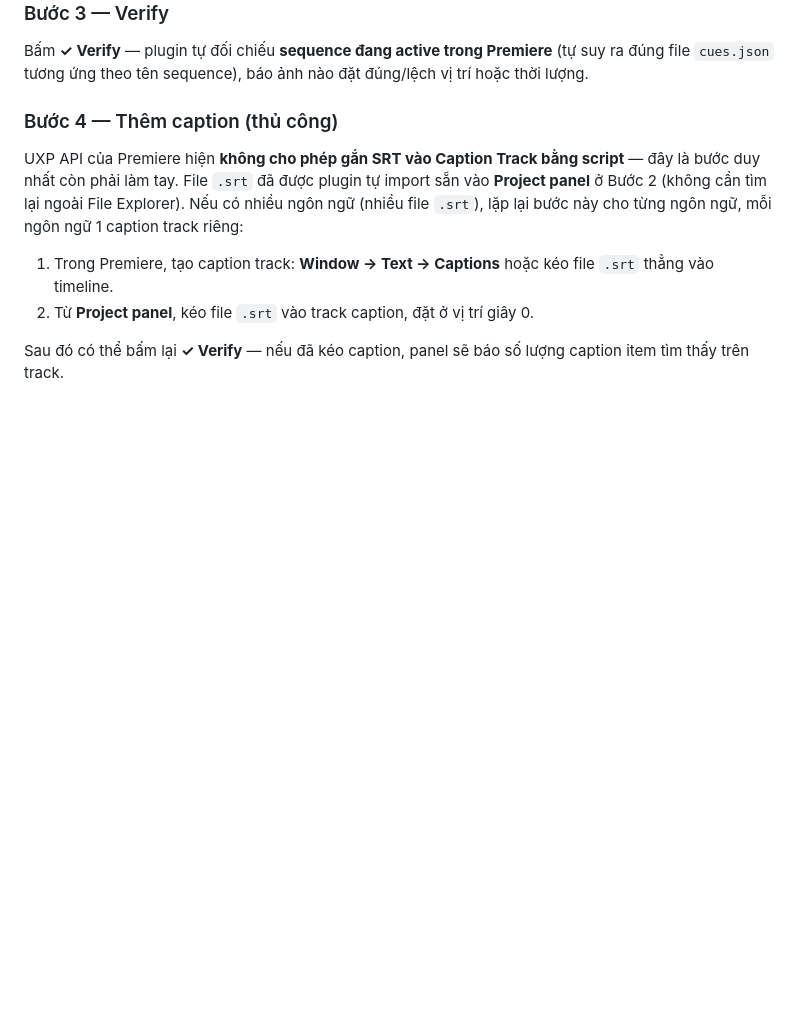
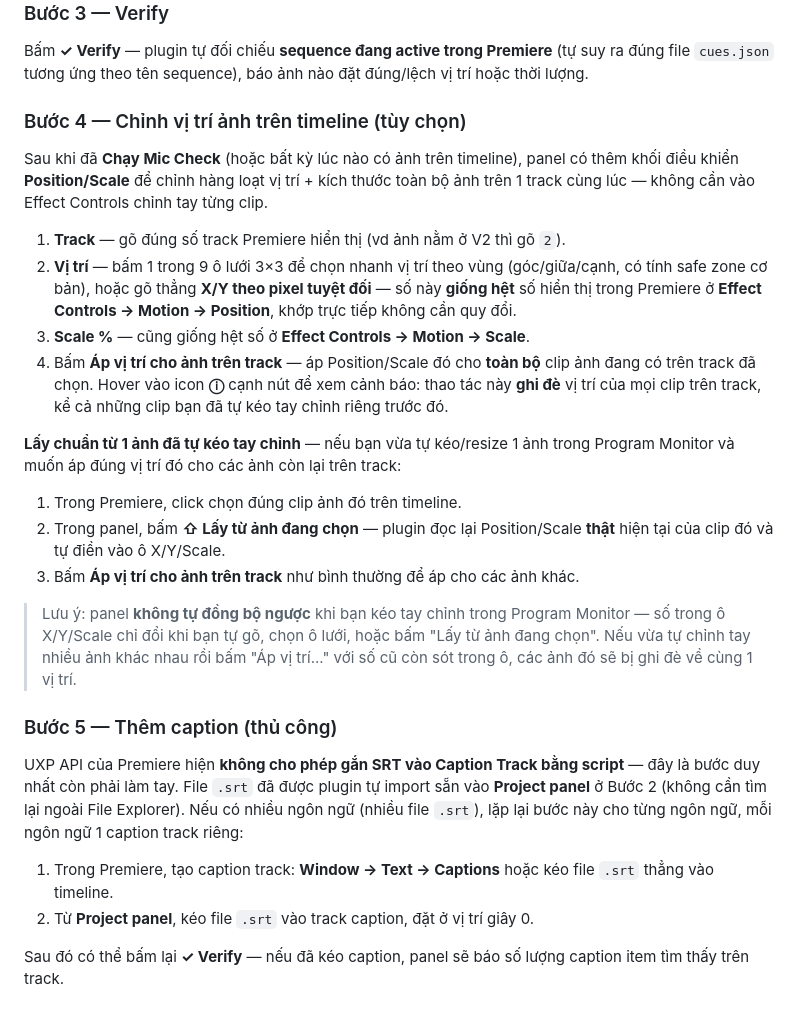
Before and after one commit to hongvietdoan-byte/VIP-MCP-premiere-Pro, a Markdown page: mic-check-plugin/README.md, the part around the change. GitHub-like rendering; blank space fills up the shorter version.

Commit message:
Document position/scale layout feature in mic-check-plugin README
Co-Authored-By: Claude Sonnet 5 <noreply@anthropic.com>

```diff
--- a/mic-check-plugin/README.md
+++ b/mic-check-plugin/README.md
@@ -91,7 +91,23 @@ scripts/Chuyen_Doi_File_Mic_Check.exe --input "duong/dan/file.docx" --out-dir "t
 
 Bấm **✓ Verify** — plugin tự đối chiếu **sequence đang active trong Premiere** (tự suy ra đúng file `cues.json` tương ứng theo tên sequence), báo ảnh nào đặt đúng/lệch vị trí hoặc thời lượng.
 
-### Bước 4 — Thêm caption (thủ công)
+### Bước 4 — Chỉnh vị trí ảnh trên timeline (tùy chọn)
+
+Sau khi đã **Chạy Mic Check** (hoặc bất kỳ lúc nào có ảnh trên timeline), panel có thêm khối điều khiển **Position/Scale** để chỉnh hàng loạt vị trí + kích thước toàn bộ ảnh trên 1 track cùng lúc — không cần vào Effect Controls chỉnh tay từng clip.
+
+1. **Track** — gõ đúng số track Premiere hiển thị (vd ảnh nằm ở V2 thì gõ `2`).
+2. **Vị trí** — bấm 1 trong 9 ô lưới 3×3 để chọn nhanh vị trí theo vùng (góc/giữa/cạnh, có tính safe zone cơ bản), hoặc gõ thẳng **X/Y theo pixel tuyệt đối** — số này **giống hệt** số hiển thị trong Premiere ở **Effect Controls → Motion → Position**, khớp trực tiếp không cần quy đổi.
+3. **Scale %** — cũng giống hệt số ở **Effect Controls → Motion → Scale**.
+4. Bấm **Áp vị trí cho ảnh trên track** — áp Position/Scale đó cho **toàn bộ** clip ảnh đang có trên track đã chọn. Hover vào icon **ⓘ** cạnh nút để xem cảnh báo: thao tác này **ghi đè** vị trí của mọi clip trên track, kể cả những clip bạn đã tự kéo tay chỉnh riêng trước đó.
+
+**Lấy chuẩn từ 1 ảnh đã tự kéo tay chỉnh** — nếu bạn vừa tự kéo/resize 1 ảnh trong Program Monitor và muốn áp đúng vị trí đó cho các ảnh còn lại trên track:
+1. Trong Premiere, click chọn đúng clip ảnh đó trên timeline.
+2. Trong panel, bấm **⇧ Lấy từ ảnh đang chọn** — plugin đọc lại Position/Scale **thật** hiện tại của clip đó và tự điền vào ô X/Y/Scale.
+3. Bấm **Áp vị trí cho ảnh trên track** như bình thường để áp cho các ảnh khác.
+
+> Lưu ý: panel **không tự đồng bộ ngược** khi bạn kéo tay chỉnh trong Program Monitor — số trong ô X/Y/Scale chỉ đổi khi bạn tự gõ, chọn ô lưới, hoặc bấm "Lấy từ ảnh đang chọn". Nếu vừa tự chỉnh tay nhiều ảnh khác nhau rồi bấm "Áp vị trí..." với số cũ còn sót trong ô, các ảnh đó sẽ bị ghi đè về cùng 1 vị trí.
+
+### Bước 5 — Thêm caption (thủ công)
 
 UXP API của Premiere hiện **không cho phép gắn SRT vào Caption Track bằng script** — đây là bước duy nhất còn phải làm tay. File `.srt` đã được plugin tự import sẵn vào **Project panel** ở Bước 2 (không cần tìm lại ngoài File Explorer). Nếu có nhiều ngôn ngữ (nhiều file `.srt`), lặp lại bước này cho từng ngôn ngữ, mỗi ngôn ngữ 1 caption track riêng:
 1. Trong Premiere, tạo caption track: **Window → Text → Captions** hoặc kéo file `.srt` thẳng vào timeline.
```
